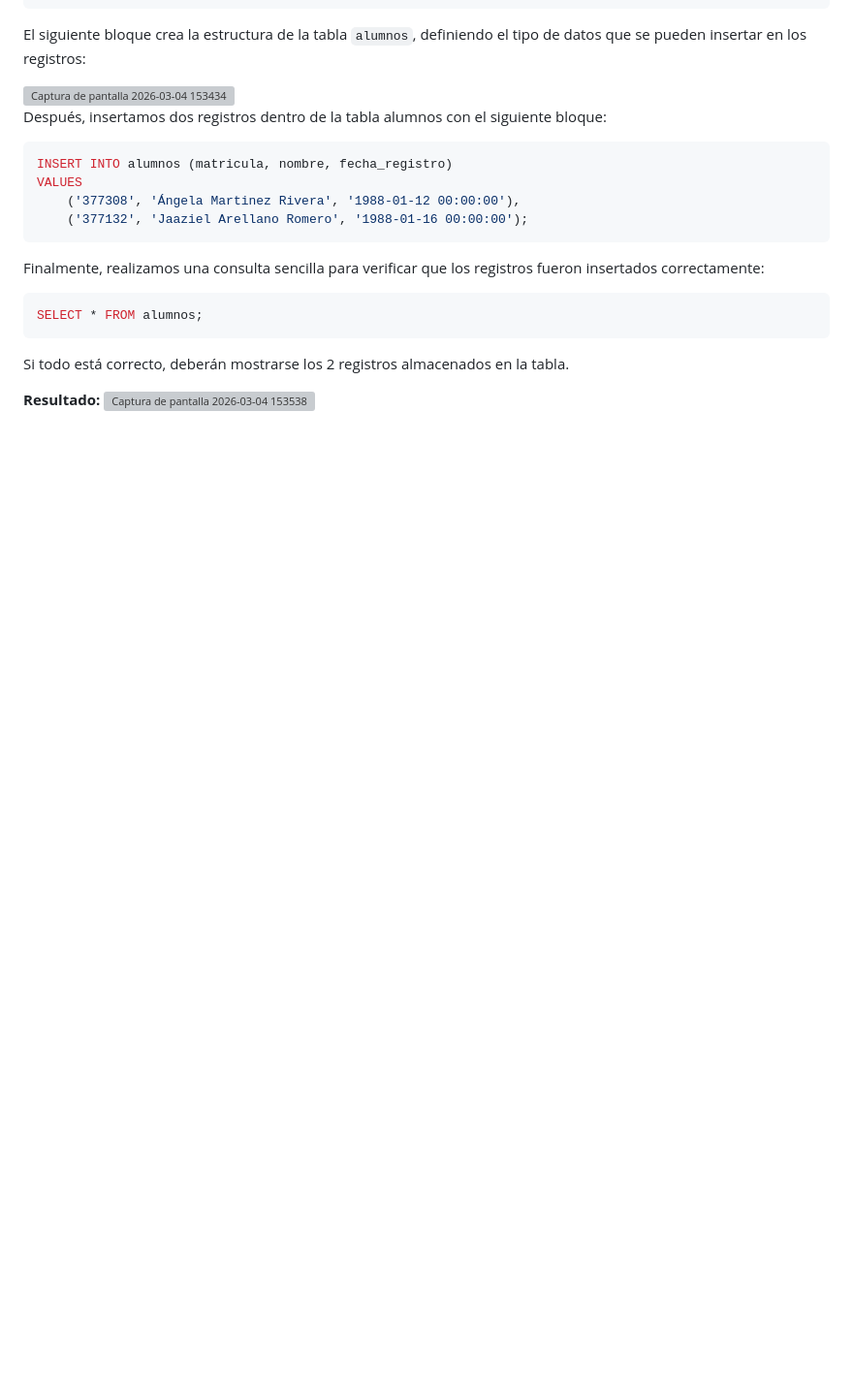
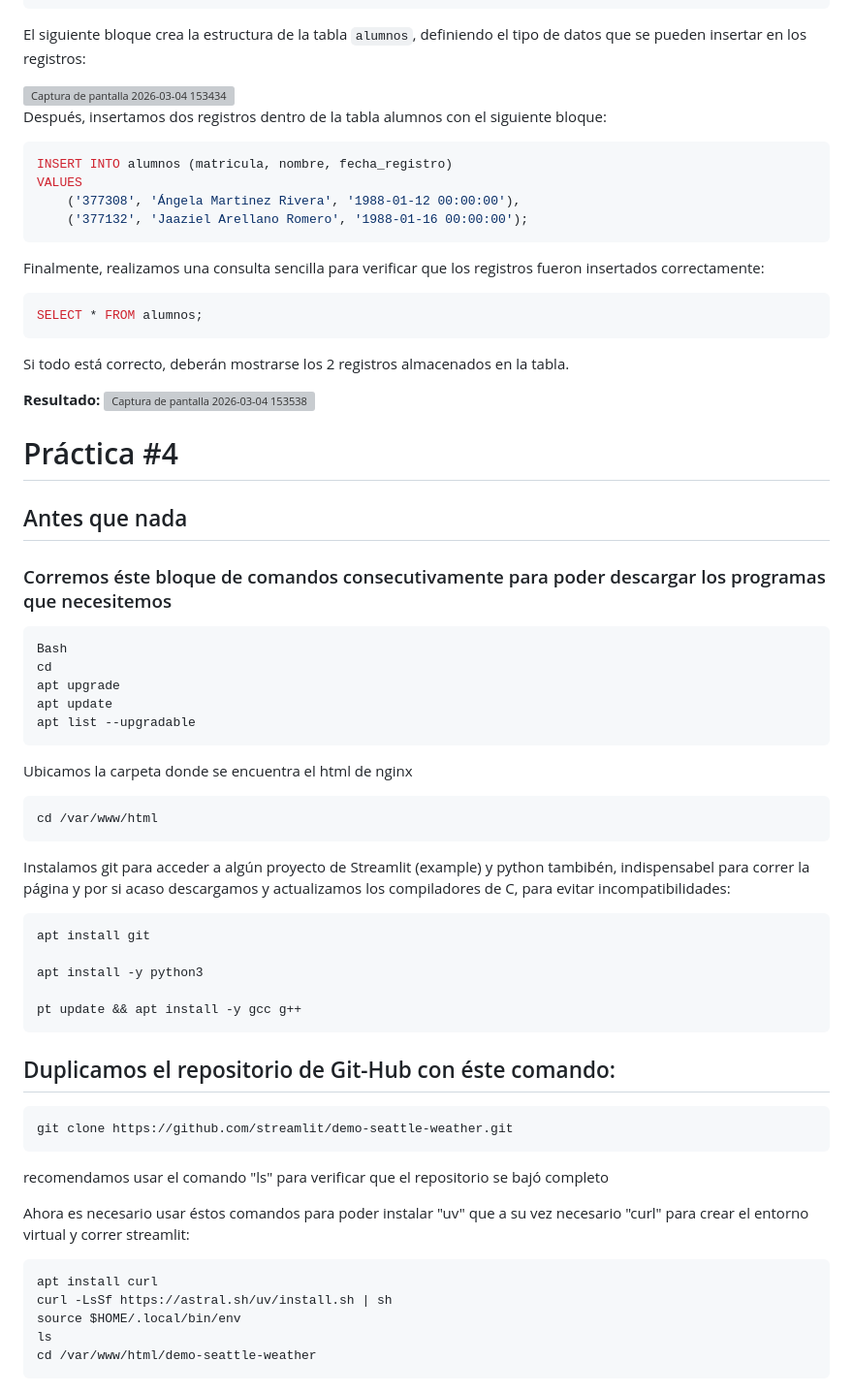
Before and after one commit to angelamartinezrivera/LinuxBitacora, a Markdown page: README.md, the part around one of its changes. Shown at 97% size. GitHub-like rendering; blank space fills up the shorter version; grey boxes are pictures that could not be loaded.

```diff
--- a/README.md
+++ b/README.md
@@ -210,3 +210,39 @@ Si todo está correcto, deberán mostrarse los 2 registros almacenados en la tab
 
 **Resultado:**
 <img width="960" height="503" alt="Captura de pantalla 2026-03-04 153538" src="https://github.com/user-attachments/assets/b1f34100-d15e-4120-bd0d-ffd23e4c4794" />
+
+# Práctica #4
+
+## Antes que nada
+### Corremos éste bloque de comandos consecutivamente para poder descargar los programas que necesitemos
+
+    Bash
+    cd
+    apt upgrade
+    apt update
+    apt list --upgradable
+
+Ubicamos la carpeta donde se encuentra el html de nginx
+
+    cd /var/www/html
+
+Instalamos git para acceder a algún proyecto de Streamlit (example) y python tambibén, indispensabel para correr la página y por si acaso descargamos y actualizamos los compiladores de C, para evitar incompatibilidades:
+
+    apt install git
+
+    apt install -y python3
+
+    pt update && apt install -y gcc g++
+
+## Duplicamos el repositorio de Git-Hub con éste comando:
+    git clone https://github.com/streamlit/demo-seattle-weather.git
+recomendamos usar el comando "ls" para verificar que el repositorio se bajó completo
+
+Ahora es necesario usar éstos comandos para poder instalar "uv" que a su vez necesario "curl" para crear el entorno virtual y correr streamlit:
+
+    apt install curl
+    curl -LsSf https://astral.sh/uv/install.sh | sh
+    source $HOME/.local/bin/env
+    ls
+    cd /var/www/html/demo-seattle-weather
+
```
Also changed, not shown: other parts of README.md (+46 -0 lines).
